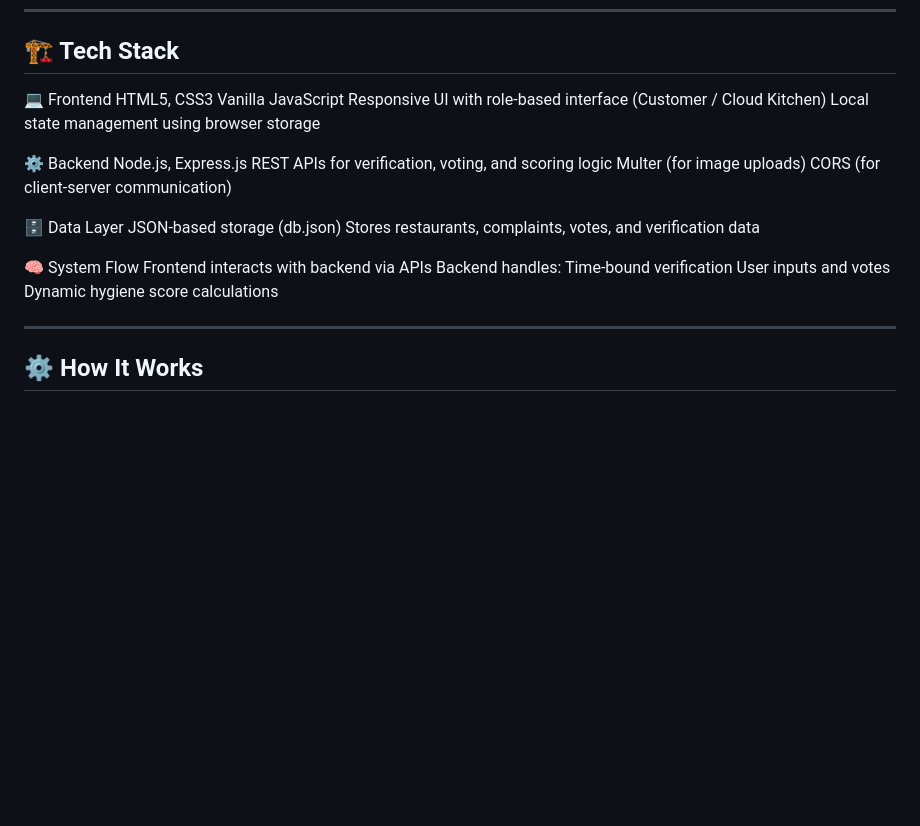
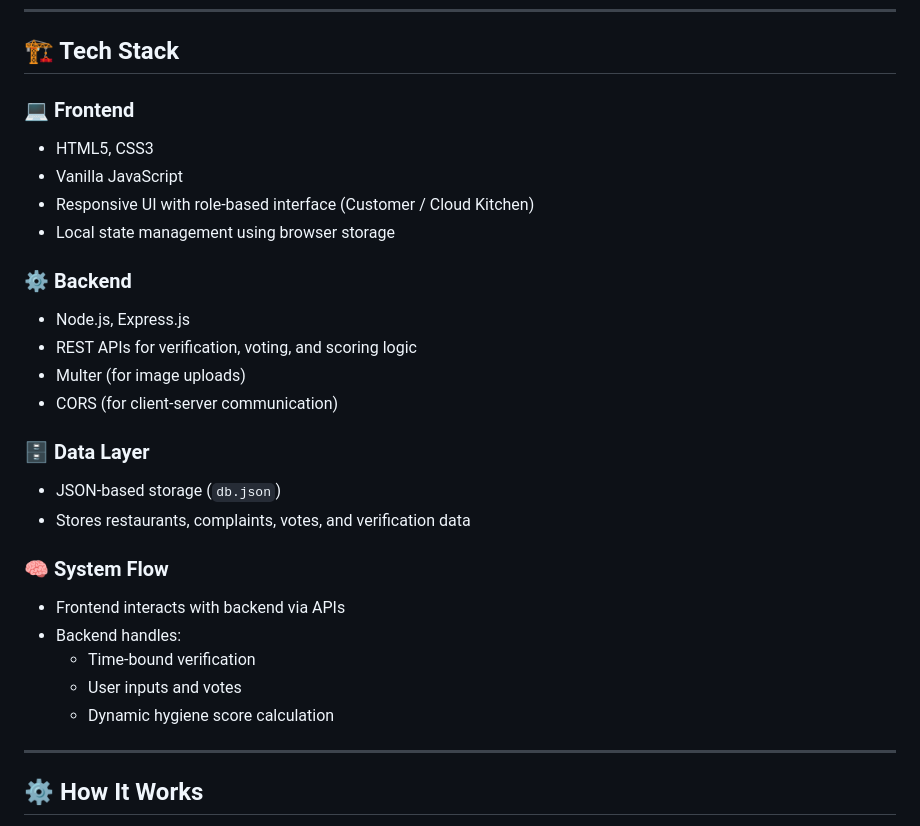
Before and after one commit to ishaangupta6093/Project-Pro-Max, a Markdown page: README.md, the part around the change. Drawn GitHub-style; blank space fills up the shorter version.

```diff
--- a/README.md
+++ b/README.md
@@ -58,28 +58,28 @@ Instead of relying on static reviews, it introduces:
 
 ## 🏗️ Tech Stack
 
-💻 Frontend
-HTML5, CSS3
-Vanilla JavaScript
-Responsive UI with role-based interface (Customer / Cloud Kitchen)
-Local state management using browser storage
+### 💻 Frontend
+- HTML5, CSS3
+- Vanilla JavaScript
+- Responsive UI with role-based interface (Customer / Cloud Kitchen)
+- Local state management using browser storage
 
-⚙️ Backend
-Node.js, Express.js
-REST APIs for verification, voting, and scoring logic
-Multer (for image uploads)
-CORS (for client-server communication)
+### ⚙️ Backend
+- Node.js, Express.js
+- REST APIs for verification, voting, and scoring logic
+- Multer (for image uploads)
+- CORS (for client-server communication)
 
-🗄️ Data Layer
-JSON-based storage (db.json)
-Stores restaurants, complaints, votes, and verification data
+### 🗄️ Data Layer
+- JSON-based storage (`db.json`)
+- Stores restaurants, complaints, votes, and verification data
 
-🧠 System Flow
-Frontend interacts with backend via APIs
-Backend handles:
-Time-bound verification
-User inputs and votes
-Dynamic hygiene score calculations
+### 🧠 System Flow
+- Frontend interacts with backend via APIs
+- Backend handles:
+  - Time-bound verification
+  - User inputs and votes
+  - Dynamic hygiene score calculation
 
 ---
 ## ⚙️ How It Works
```
